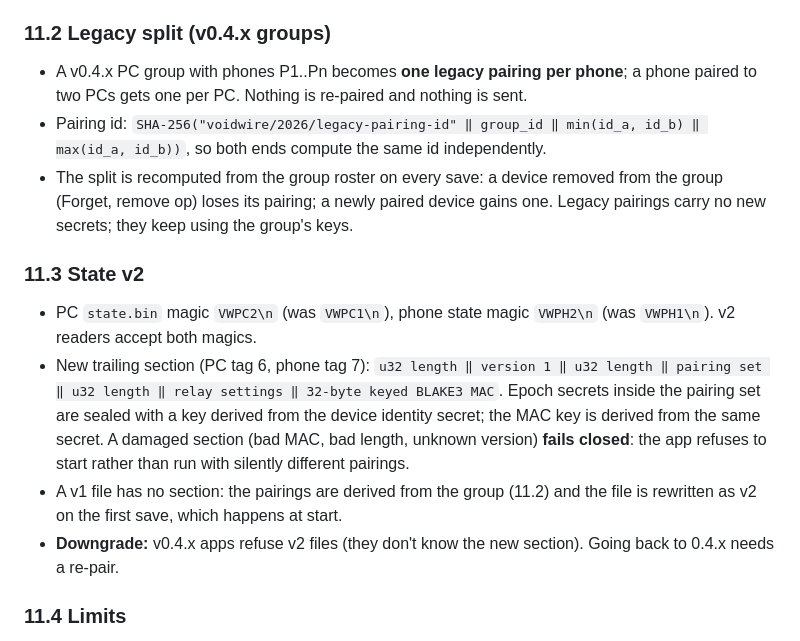
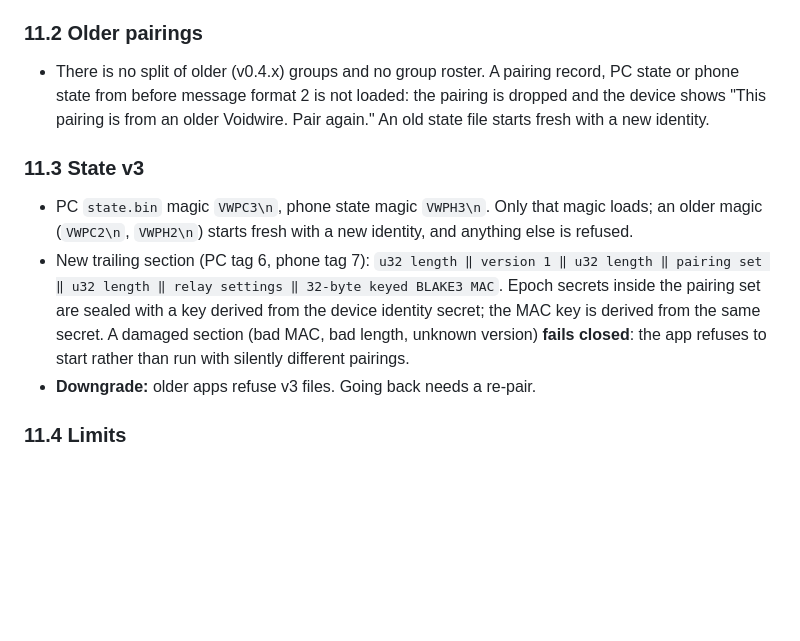
Before and after one commit to voidwire-app/voidwire, a Markdown page: docs/PROTOCOL.md, the part around the change. Drawn GitHub-style; blank space fills up the shorter version.

Commit message:
Docs: no legacy group split; state v3 magics, older state starts fresh

```diff
--- a/docs/PROTOCOL.md
+++ b/docs/PROTOCOL.md
@@ -199,16 +199,13 @@ M4 replaces the PC-hosted group with **pairings**: two devices each, every chang
 - The log compacts to the latest op of each kind; a stored log with a broken chain is refused.
 - **Renames [M4.5]** (`core/src/net/pair_ops.rs`): renaming a device signs a `Rename` op in each v2 pairing. It is sent on a v2 connection to the peer that is up, or on the next one that comes up for another reason (no timers, retries or wake-ups); until the peer confirms it, it stays in the stored log and goes out again on each new connection. A rename made before the previous one was sent replaces it. Frame `PAIR_OPS` (0x44): `count u8 ‖ (len u16 ‖ op)*`, oldest first, at most 32; reply `PAIR_OPS_ACK` (0x45) `[status]`: 0 applied or already had, 1 lost a race (the peer's op is on its way; ours is re-signed on top when it lands), 2 refused (not sent again). The receiver checks each op against the pairing log (author is the peer, signature, chain) and shows the new name unless its user set a local nickname. Nothing is logged.
 
-### 11.2 Legacy split (v0.4.x groups)
-- A v0.4.x PC group with phones P1..Pn becomes **one legacy pairing per phone**; a phone paired to two PCs gets one per PC. Nothing is re-paired and nothing is sent.
-- Pairing id: `SHA-256("voidwire/2026/legacy-pairing-id" ‖ group_id ‖ min(id_a, id_b) ‖ max(id_a, id_b))`, so both ends compute the same id independently.
-- The split is recomputed from the group roster on every save: a device removed from the group (Forget, remove op) loses its pairing; a newly paired device gains one. Legacy pairings carry no new secrets; they keep using the group's keys.
+### 11.2 Older pairings
+- There is no split of older (v0.4.x) groups and no group roster. A pairing record, PC state or phone state from before message format 2 is not loaded: the pairing is dropped and the device shows "This pairing is from an older Voidwire. Pair again." An old state file starts fresh with a new identity.
 
-### 11.3 State v2
-- PC `state.bin` magic `VWPC2\n` (was `VWPC1\n`), phone state magic `VWPH2\n` (was `VWPH1\n`). v2 readers accept both magics.
+### 11.3 State v3
+- PC `state.bin` magic `VWPC3\n`, phone state magic `VWPH3\n`. Only that magic loads; an older magic (`VWPC2\n`, `VWPH2\n`) starts fresh with a new identity, and anything else is refused.
 - New trailing section (PC tag 6, phone tag 7): `u32 length ‖ version 1 ‖ u32 length ‖ pairing set ‖ u32 length ‖ relay settings ‖ 32-byte keyed BLAKE3 MAC`. Epoch secrets inside the pairing set are sealed with a key derived from the device identity secret; the MAC key is derived from the same secret. A damaged section (bad MAC, bad length, unknown version) **fails closed**: the app refuses to start rather than run with silently different pairings.
-- A v1 file has no section: the pairings are derived from the group (11.2) and the file is rewritten as v2 on the first save, which happens at start.
-- **Downgrade:** v0.4.x apps refuse v2 files (they don't know the new section). Going back to 0.4.x needs a re-pair.
+- **Downgrade:** older apps refuse v3 files. Going back needs a re-pair.
 
 ### 11.4 Limits
 16 pairings per device, 8 saved relays, 4 relays in use. Pairing a 17th device fails with `pairing_limit_reached` on both sides (the PC checks before admitting a phone, the phone before dialing and again before storing the welcome). Existing pairings above the limit are never dropped.
```
Also changed, not shown: docs/TEST-PLAN.md (+1 -1 lines).
